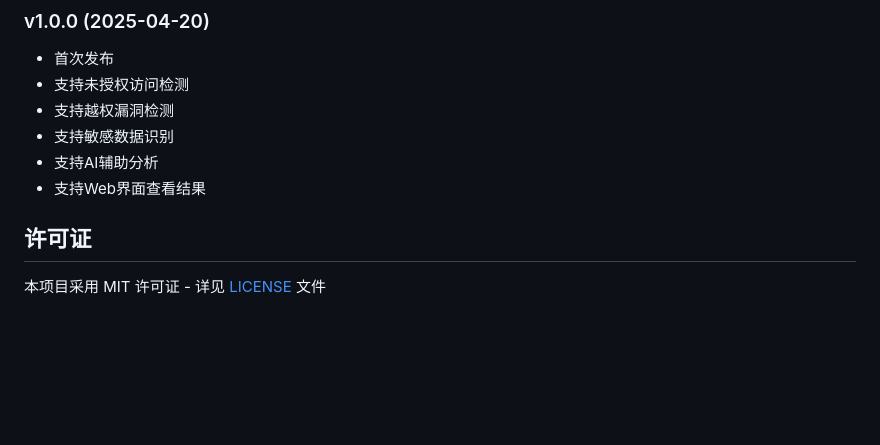
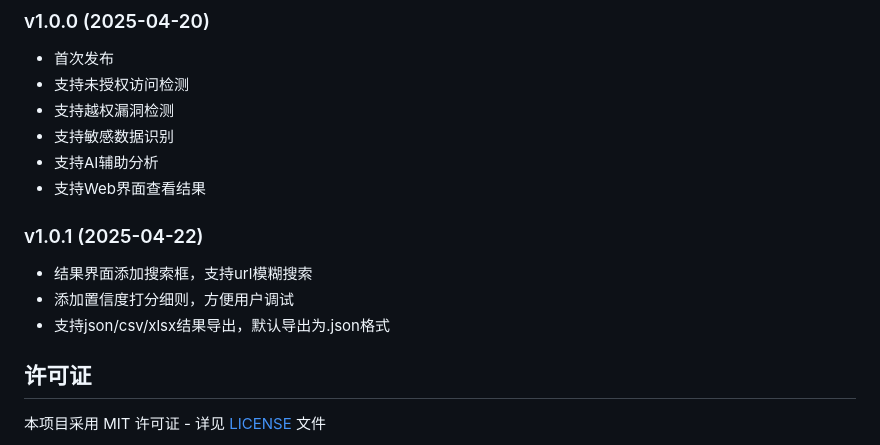
Before and after one commit to darkfiv/AIFuzzing, a Markdown page: README.md, the part around the change. GitHub-like rendering; blank space fills up the shorter version.

```diff
--- a/README.md
+++ b/README.md
@@ -283,6 +283,11 @@ Options:
 - 支持AI辅助分析
 - 支持Web界面查看结果
 
+### v1.0.1 (2025-04-22)
+- 结果界面添加搜索框，支持url模糊搜索
+- 添加置信度打分细则，方便用户调试
+- 支持json/csv/xlsx结果导出，默认导出为.json格式
+
 
 ## 许可证
 
```
